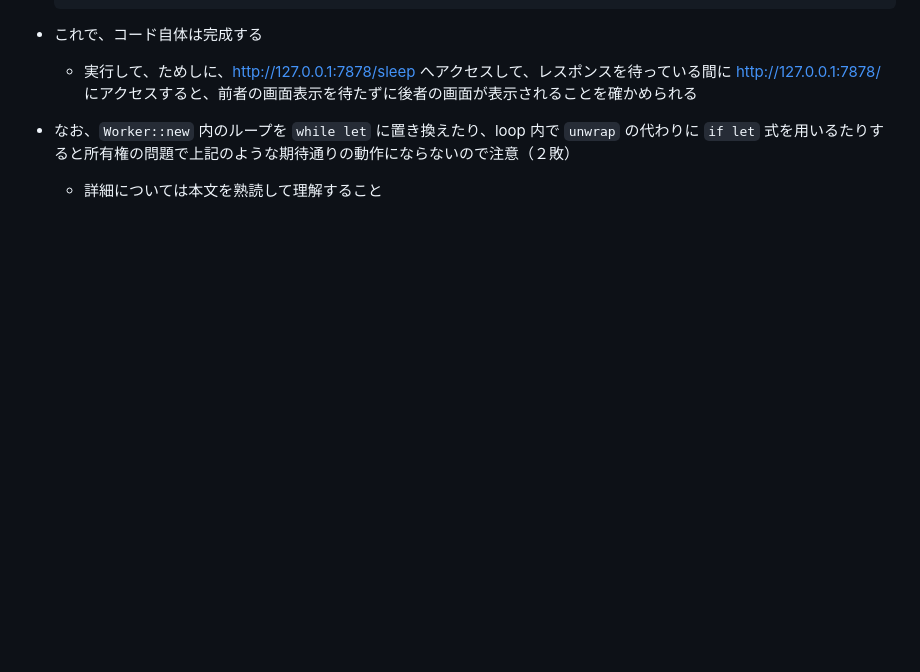
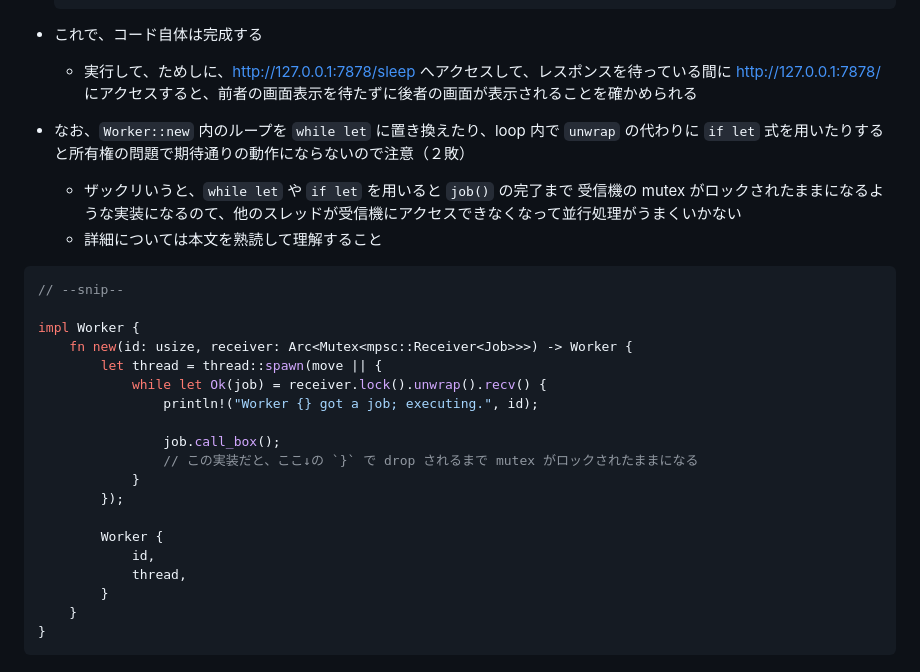
Before and after one commit to Flip451/t-rust-t3-the-book, a Markdown page: memo/memo_20-2_multi_thread_web_server.md, the part around the change. Rendered like a GitHub page; blank space fills up the shorter version.

Commit message:
feat: update memo_20-2

````diff
--- a/memo/memo_20-2_multi_thread_web_server.md
+++ b/memo/memo_20-2_multi_thread_web_server.md
@@ -493,5 +493,28 @@ impl ThreadPool {
 - これで、コード自体は完成する
   - 実行して、ためしに、<http://127.0.0.1:7878/sleep> へアクセスして、レスポンスを待っている間に <http://127.0.0.1:7878/> にアクセスすると、前者の画面表示を待たずに後者の画面が表示されることを確かめられる
 
-- なお、`Worker::new` 内のループを `while let` に置き換えたり、loop 内で `unwrap` の代わりに `if let` 式を用いるたりすると所有権の問題で上記のような期待通りの動作にならないので注意（２敗）
+- なお、`Worker::new` 内のループを `while let` に置き換えたり、loop 内で `unwrap` の代わりに `if let` 式を用いたりすると所有権の問題で期待通りの動作にならないので注意（２敗）
+  - ザックリいうと、`while let` や `if let` を用いると `job()` の完了まで 受信機の mutex がロックされたままになるような実装になるのて、他のスレッドが受信機にアクセスできなくなって並行処理がうまくいかない
   - 詳細については本文を熟読して理解すること
+
+```rs
+// --snip--
+
+impl Worker {
+    fn new(id: usize, receiver: Arc<Mutex<mpsc::Receiver<Job>>>) -> Worker {
+        let thread = thread::spawn(move || {
+            while let Ok(job) = receiver.lock().unwrap().recv() {
+                println!("Worker {} got a job; executing.", id);
+
+                job.call_box();
+                // この実装だと、ここ↓の `}` で drop されるまで mutex がロックされたままになる
+            }
+        });
+
+        Worker {
+            id,
+            thread,
+        }
+    }
+}
+```
````
